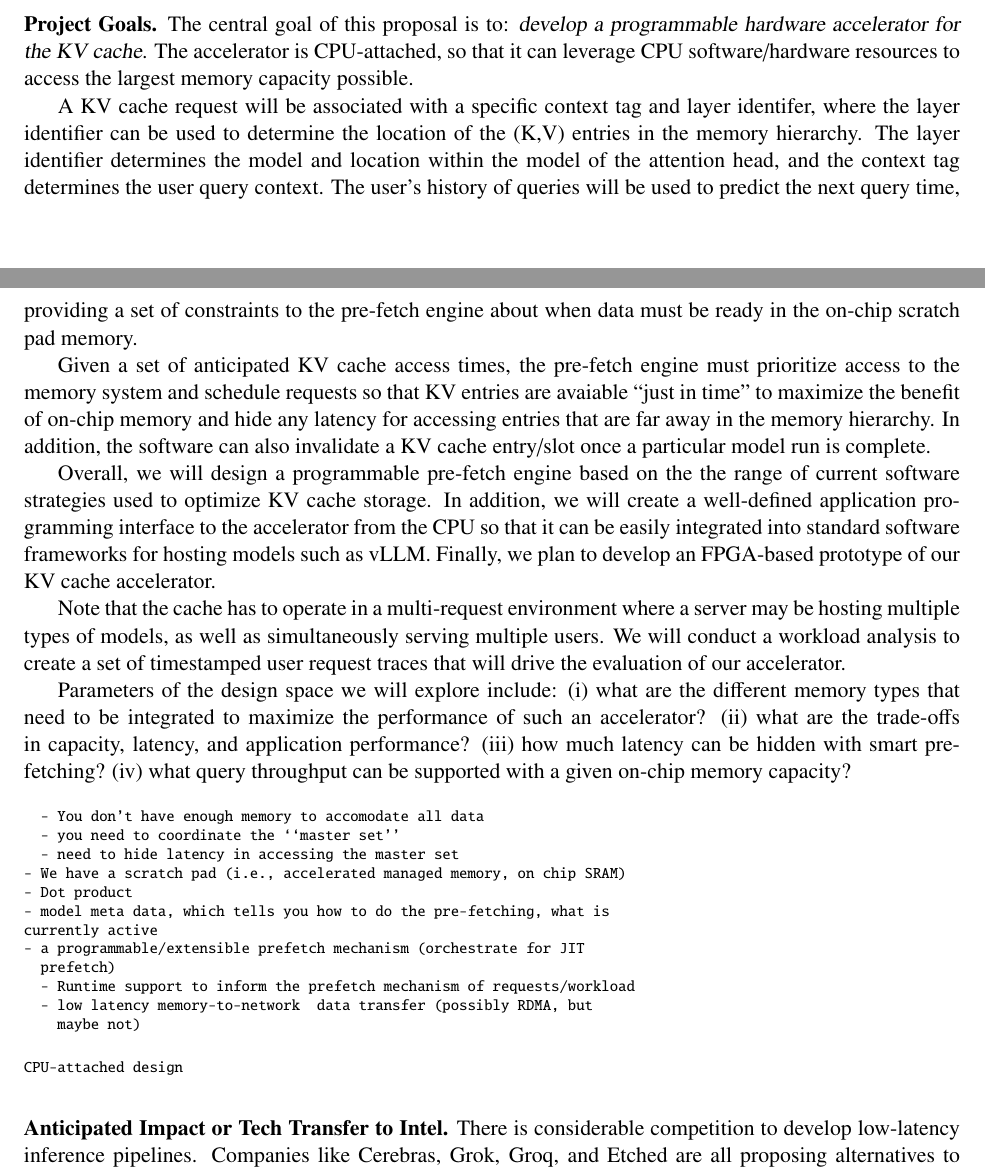
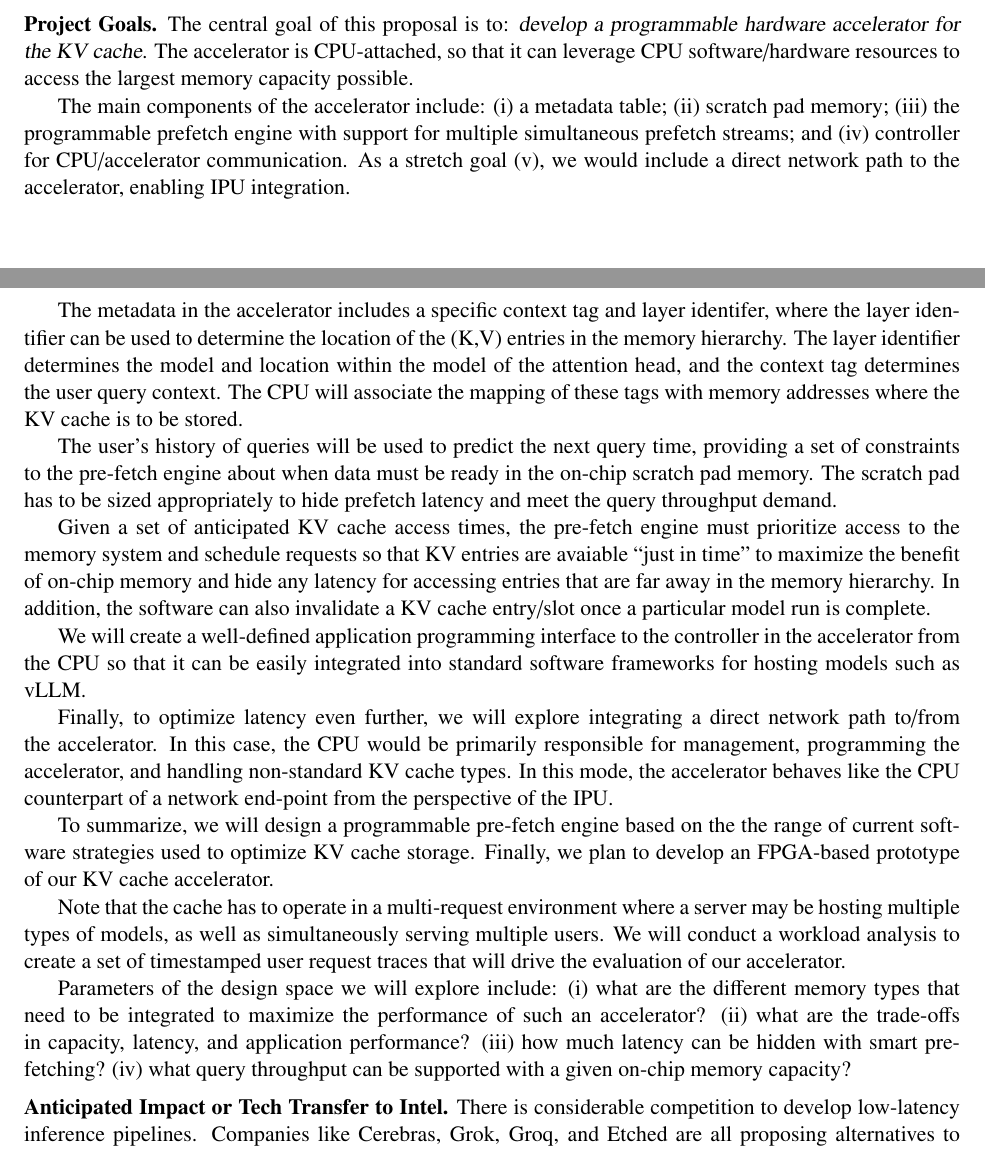
Before and after one commit to robertsoule/2026-intel, a LaTeX document (text/main.tex): two parts of pages 1 and 2 of 4, joined at a grey line, cut so that both start at the same text. Compiled offline with pdfLaTeX.

Commit message:
more updates!

```diff
--- a/text/main.tex
+++ b/text/main.tex
@@ -134,14 +134,26 @@ hardware accelerator for the KV cache}. The accelerator is
 CPU-attached, so that it can leverage CPU software/hardware resources
 to access the largest memory capacity possible.
 
-A KV cache request will be associated with a specific context tag and
+The main components of the accelerator include: (i)~a metadata table;
+(ii)~scratch pad memory; (iii)~the programmable prefetch engine with
+support for multiple simultaneous prefetch streams; and
+(iv)~controller for CPU/accelerator communication. As a stretch goal
+(v), we would include a direct network path to the accelerator,
+enabling IPU integration.
+
+The metadata in the accelerator includes a specific context tag and
 layer identifer, where the layer identifier can be used to determine
 the location of the (K,V) entries in the memory hierarchy. The layer
 identifier determines the model and location within the model of the
 attention head, and the context tag determines the user query context.
+The CPU will associate the mapping of these tags with memory addresses
+where the KV cache is to be stored.
+
 The user's history of queries will be used to predict the next query
 time, providing a set of constraints to the pre-fetch engine about
-when data must be ready in the on-chip scratch pad memory.
+when data must be ready in the on-chip scratch pad memory. The scratch
+pad has to be sized appropriately to hide prefetch latency and meet
+the query throughput demand.
 
 Given a set of anticipated KV cache access times, the pre-fetch engine
 must prioritize access to the memory system and schedule requests so
@@ -151,12 +163,21 @@ far away in the memory hierarchy. In addition, the software can also
 invalidate a KV cache entry/slot once a particular model run is
 complete.
 
-Overall, we will design a programmable pre-fetch engine based on the
-the range of current software strategies used to optimize KV cache
-storage. In addition, we will create a well-defined application programming
-interface to the accelerator from the CPU so that it can be easily
+We will create a well-defined application programming interface to the
+controller in the accelerator from the CPU so that it can be easily
 integrated into standard software frameworks for hosting models such
-as vLLM. Finally, we plan to develop an FPGA-based prototype of our
+as vLLM.
+
+Finally, to optimize latency even further, we will explore integrating
+a direct network path to/from the accelerator. In this case, the CPU
+would be primarily responsible for management, programming the
+accelerator, and handling non-standard KV cache types. In this mode,
+the accelerator behaves like the CPU counterpart of a network
+end-point from the perspective of the IPU.
+
+To summarize, we will design a programmable pre-fetch engine based on
+the the range of current software strategies used to optimize KV cache
+storage.  Finally, we plan to develop an FPGA-based prototype of our
 KV cache accelerator.
 
 Note that the cache has to operate in a multi-request environment
@@ -168,29 +189,29 @@ drive the evaluation of our accelerator.
 Parameters of the design space we will explore include: (i)~what are
 the different memory types that need to be integrated to maximize the
 performance of such an accelerator? (ii)~what are the trade-offs in
-capacity, latency, and application performance? (iii)~how much latency can be
-hidden with smart pre-fetching? (iv)~what query throughput can be
-supported with a given on-chip memory capacity?
+capacity, latency, and application performance? (iii)~how much latency
+can be hidden with smart pre-fetching? (iv)~what query throughput can
+be supported with a given on-chip memory capacity?
 
 
-\begin{alltt}\scriptsize
-  - You don't have enough memory to accomodate all data
-  - you need to coordinate the ``master set''
-  - need to hide latency in accessing the master set
-- We have a scratch pad (i.e., accelerated managed memory, on chip SRAM)
-- Dot product
-- model meta data, which tells you how to do the pre-fetching, what is
-currently active
-- a programmable/extensible prefetch mechanism (orchestrate for JIT
-  prefetch)
-  - Runtime support to inform the prefetch mechanism of requests/workload
-  - low latency memory-to-network  data transfer (possibly RDMA, but
-    maybe not)
-\end{alltt}
+%% \begin{alltt}\scriptsize
+%%   - You don't have enough memory to accomodate all data
+%%   - you need to coordinate the ``master set''
+%%   - need to hide latency in accessing the master set
+%% - We have a scratch pad (i.e., accelerated managed memory, on chip SRAM)
+%% - Dot product
+%% - model meta data, which tells you how to do the pre-fetching, what is
+%% currently active
+%% - a programmable/extensible prefetch mechanism (orchestrate for JIT
+%%   prefetch)
+%%   - Runtime support to inform the prefetch mechanism of requests/workload
+%%   - low latency memory-to-network  data transfer (possibly RDMA, but
+%%     maybe not)
+%% \end{alltt}
 
-\begin{alltt}\scriptsize
-CPU-attached design
-\end{alltt}
+%% \begin{alltt}\scriptsize
+%% CPU-attached design
+%% \end{alltt}
 
 \PAR{Anticipated Impact or Tech Transfer to Intel.}
 %
```
Also changed, not shown: text/main.tex (5 more changed lines).
